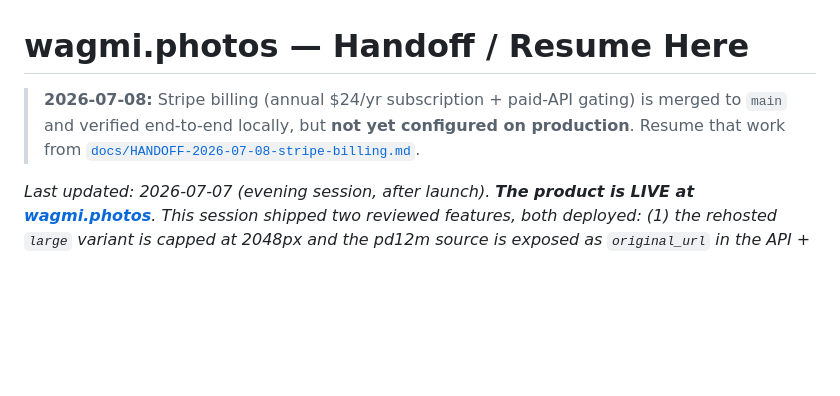
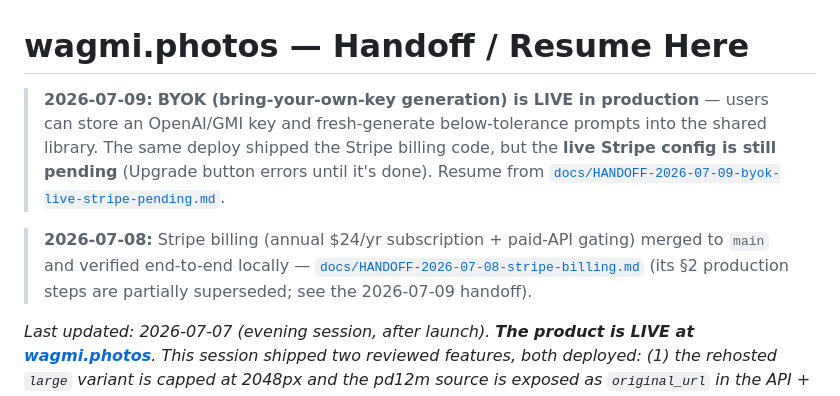
Before and after one commit to wagmiphotos/wagmiphotos, a Markdown page: HANDOFF.md, the part around the change. Rendered like a GitHub page; blank space fills up the shorter version.

Commit message:
docs: handoff for BYOK-live / Stripe-pending state
Co-Authored-By: Claude Fable 5 <noreply@anthropic.com>

```diff
--- a/HANDOFF.md
+++ b/HANDOFF.md
@@ -1,8 +1,14 @@
 # wagmi.photos — Handoff / Resume Here
 
-> **2026-07-08:** Stripe billing (annual $24/yr subscription + paid-API gating) is merged to
-> `main` and verified end-to-end locally, but **not yet configured on production**. Resume
-> that work from [`docs/HANDOFF-2026-07-08-stripe-billing.md`](docs/HANDOFF-2026-07-08-stripe-billing.md).
+> **2026-07-09:** **BYOK (bring-your-own-key generation) is LIVE in production** — users can
+> store an OpenAI/GMI key and fresh-generate below-tolerance prompts into the shared library.
+> The same deploy shipped the Stripe billing code, but the **live Stripe config is still
+> pending** (Upgrade button errors until it's done). Resume from
+> [`docs/HANDOFF-2026-07-09-byok-live-stripe-pending.md`](docs/HANDOFF-2026-07-09-byok-live-stripe-pending.md).
+
+> **2026-07-08:** Stripe billing (annual $24/yr subscription + paid-API gating) merged to
+> `main` and verified end-to-end locally — [`docs/HANDOFF-2026-07-08-stripe-billing.md`](docs/HANDOFF-2026-07-08-stripe-billing.md)
+> (its §2 production steps are partially superseded; see the 2026-07-09 handoff).
 
 _Last updated: 2026-07-07 (evening session, after launch). **The product is
 LIVE at [wagmi.photos](https://wagmi.photos)**. This session shipped two
```
Also changed, not shown: docs/HANDOFF-2026-07-08-stripe-billing.md (+6 -0 lines), docs/HANDOFF-2026-07-09-byok-live-stripe-pending.md (added, +101 -0 lines).
